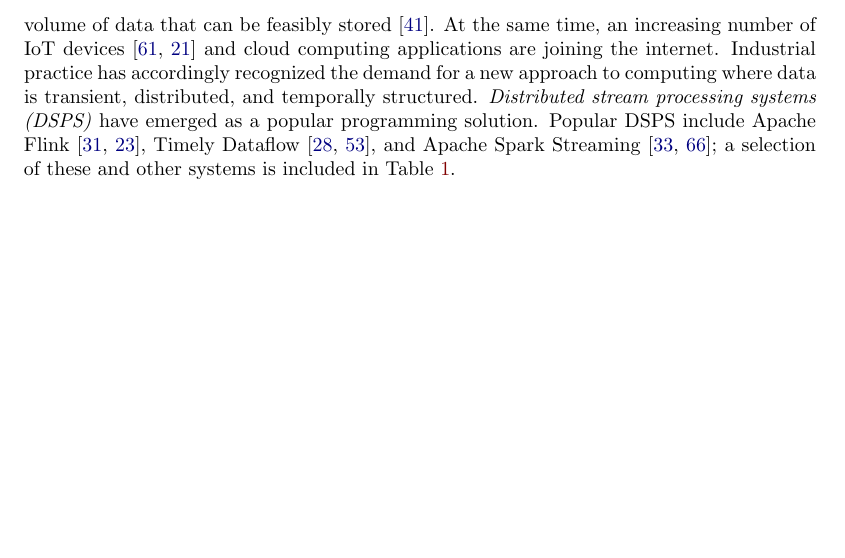
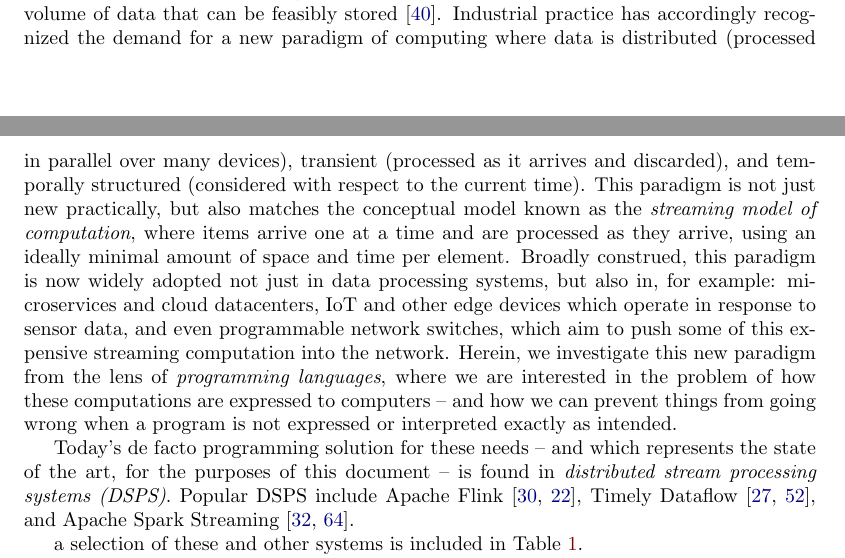
Before and after one commit to cdstanford/dissertation, a LaTeX thesis (src/dissertation.tex, which reads src/1-intro.tex): part of page 3 of 71 before the commit and two parts of pages 2 and 3 of 71 after it, the two joined at a grey line, cut so that both start at the same text, the shorter picture padded with empty space. Compiled offline with pdfLaTeX.

Commit message:
working on intro rewrites

```diff
--- a/src/1-intro.tex
+++ b/src/1-intro.tex
@@ -7,18 +7,37 @@ For example, Cisco has estimated in its annual white paper
 that data produced by people, machines, and things
 is around 500 zettabytes, in contrast to a much smaller volume
 of data that can be feasibly stored~\cite{index2018forecast}.
-At the same time, an increasing number of IoT devices~\cite{shi2016edge, ashton2009internet} and cloud computing applications
-are joining the internet.
+% Contributing to this influx of data are the increasing number of IoT and other edge devices~\cite{shi2016edge, ashton2009internet} connected to existing internet and software infrastructure.
 Industrial practice has accordingly recognized the demand
-for a new approach to computing
-where data is transient, distributed, and temporally structured.
-\emph{Distributed stream processing systems (DSPS)} have emerged as a popular
-programming solution.
+for a new paradigm of computing
+where data is
+distributed (processed in parallel over many devices),
+transient (processed as it arrives and discarded),
+and temporally structured (considered with respect to the current time).
+This paradigm is not just new practically, but also matches the conceptual
+model known as the \emph{streaming model of computation},
+% TODO cite
+where items arrive one at a time and are processed as they arrive, using
+an ideally minimal amount of space and time per element.
+Broadly construed, this paradigm is now widely adopted not just in
+data processing systems, but also in, for example: microservices and
+cloud datacenters, IoT and other edge devices which operate in response
+to sensor data, and even programmable network switches,
+which aim to push some of this expensive streaming computation
+into the network.
+% TODO cite
+Herein, we investigate this new paradigm from the lens of \emph{programming languages}, where we are interested in the problem of how these computations are expressed to computers -- and how we can prevent things from going wrong when a program is not expressed or interpreted exactly as intended.
+
+Today's de facto programming solution for these needs -- and which represents the state of the art, for the purposes of this document --
+is found in \emph{distributed stream processing systems (DSPS)}.
 Popular DSPS include
 Apache Flink~\cite{Flink,Flink2015},
 Timely Dataflow~\cite{Timely,Naiad2013},
-and Apache Spark Streaming~\cite{SparkStreaming,Spark2013};
+and Apache Spark Streaming~\cite{SparkStreaming,Spark2013}.
+
+
 a selection of these and other systems is included in Table~\ref{fig:dsps-examples}.
+
 
 To understand the emergence of DSPS and why traditional software infrastructure
 is not sufficient, note that traditional software
--- a/src/dissertation.tex
+++ b/src/dissertation.tex
@@ -8,11 +8,11 @@
 \input{header.tex}
 \input{macros.tex}
 
-\title{\Large{} Reliable Programming for Distributed Stream Processing Systems}
+\title{\Large{} Reliable Programming for Distributed Stream Processing}
 % Language Design for Distributed Streaming Systems
 % A Sound Language Framework for Distributed Streaming Applications
 \author{Caleb Stanford}
-\date{Fall 2021}
+\date{June 6, 2022}
 
 \begin{document}
 
```
